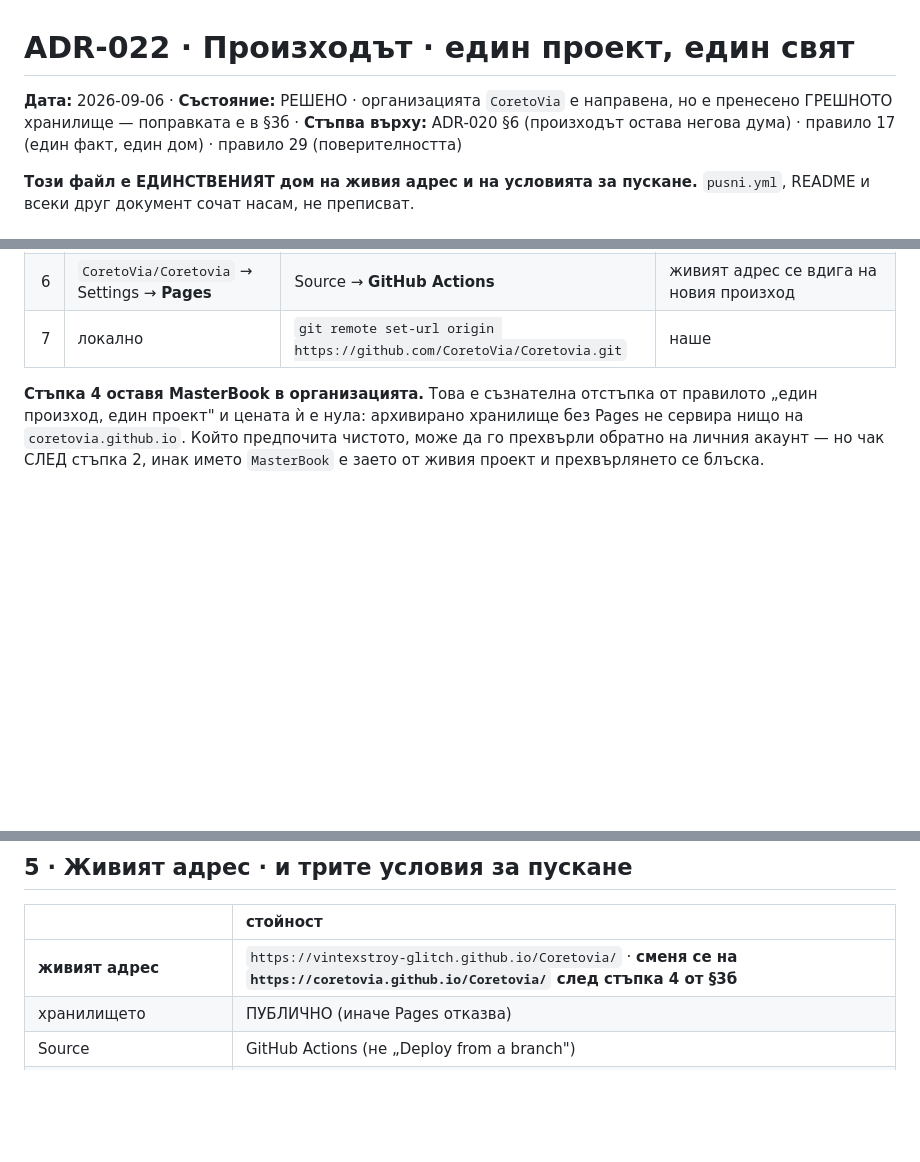
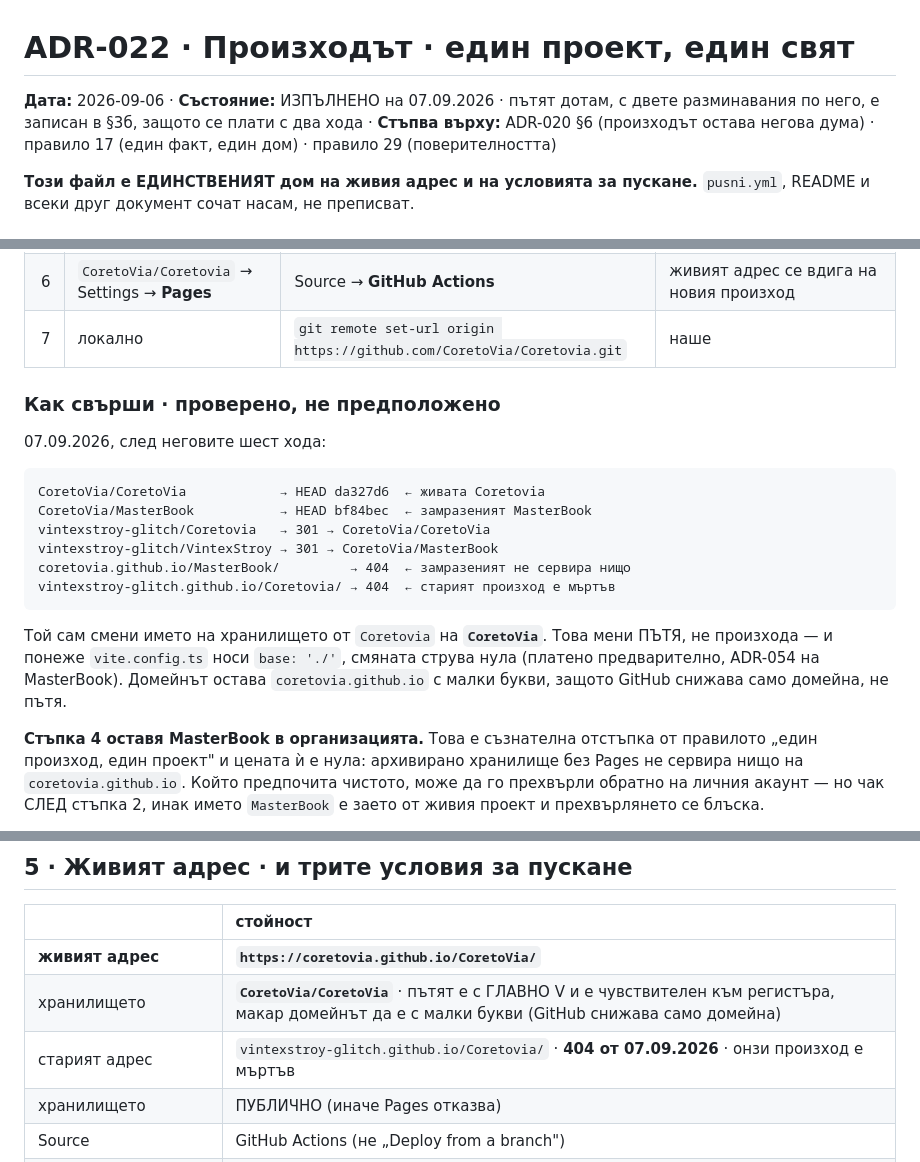
Before and after one commit to vintexstroy-glitch/Coretovia, a Markdown page: docs/ADR-022-proizhodat-edin-proekt-edin-svyat.md, 3 parts joined by grey strips. Rendered like a GitHub page; blank space fills up the shorter version.

````diff
--- a/docs/ADR-022-proizhodat-edin-proekt-edin-svyat.md
+++ b/docs/ADR-022-proizhodat-edin-proekt-edin-svyat.md
@@ -1,7 +1,7 @@
 # ADR-022 · Произходът · един проект, един свят
 
-**Дата:** 2026-09-06 · **Състояние:** РЕШЕНО · организацията `CoretoVia` е
-направена, но е пренесено ГРЕШНОТО хранилище — поправката е в §3б · **Стъпва върху:** ADR-020 §6 (произходът остава негова дума) ·
+**Дата:** 2026-09-06 · **Състояние:** ИЗПЪЛНЕНО на 07.09.2026 · пътят дотам, с
+двете разминавания по него, е записан в §3б, защото се плати с два хода · **Стъпва върху:** ADR-020 §6 (произходът остава негова дума) ·
 правило 17 (един факт, един дом) · правило 29 (поверителността)
 
 **Този файл е ЕДИНСТВЕНИЯТ дом на живия адрес и на условията за пускане.**
@@ -103,6 +103,24 @@ vintexstroy-glitch/VintexStroy → 301 → CoretoVia/Coretovia
 | 6 | `CoretoVia/Coretovia` → Settings → **Pages** | Source → **GitHub Actions** | живият адрес се вдига на новия произход |
 | 7 | локално | `git remote set-url origin https://github.com/CoretoVia/Coretovia.git` | наше |
 
+### Как свърши · проверено, не предположено
+
+07.09.2026, след неговите шест хода:
+
+```
+CoretoVia/CoretoVia            → HEAD da327d6  ← живата Coretovia
+CoretoVia/MasterBook           → HEAD bf84bec  ← замразеният MasterBook
+vintexstroy-glitch/Coretovia   → 301 → CoretoVia/CoretoVia
+vintexstroy-glitch/VintexStroy → 301 → CoretoVia/MasterBook
+coretovia.github.io/MasterBook/         → 404  ← замразеният не сервира нищо
+vintexstroy-glitch.github.io/Coretovia/ → 404  ← старият произход е мъртъв
+```
+
+Той сам смени името на хранилището от `Coretovia` на **`CoretoVia`**. Това мени
+ПЪТЯ, не произхода — и понеже `vite.config.ts` носи `base: './'`, смяната струва
+нула (платено предварително, ADR-054 на MasterBook). Домейнът остава `coretovia.github.io`
+с малки букви, защото GitHub снижава само домейна, не пътя.
+
 **Стъпка 4 оставя MasterBook в организацията.** Това е съзнателна отстъпка от
 правилото „един произход, един проект" и цената ѝ е нула: архивирано хранилище без
 Pages не сервира нищо на `coretovia.github.io`. Който предпочита чистото, може да
@@ -131,7 +149,9 @@ Pages не сервира нищо на `coretovia.github.io`. Който пре
 
 | | стойност |
 | :---- | :---- |
-| **живият адрес** | `https://vintexstroy-glitch.github.io/Coretovia/` · **сменя се на `https://coretovia.github.io/Coretovia/` след стъпка 4 от §3б** |
+| **живият адрес** | **`https://coretovia.github.io/CoretoVia/`** |
+| хранилището | **`CoretoVia/CoretoVia`** · пътят е с ГЛАВНО V и е чувствителен към регистъра, макар домейнът да е с малки букви (GitHub снижава само домейна) |
+| старият адрес | `vintexstroy-glitch.github.io/Coretovia/` · **404 от 07.09.2026** · онзи произход е мъртъв |
 | хранилището | ПУБЛИЧНО (иначе Pages отказва) |
 | Source | GitHub Actions (не „Deploy from a branch") |
 | адресът в конзолата на Google | вписва се, когато входът бъде построен (резен 9а) |
````
Also changed, not shown: other parts of docs/ADR-022-proizhodat-edin-proekt-edin-svyat.md (+3 -1 lines), docs/ADR-020-odityt-97-nahodki-11-otseleli.md (+8 -11 lines).
